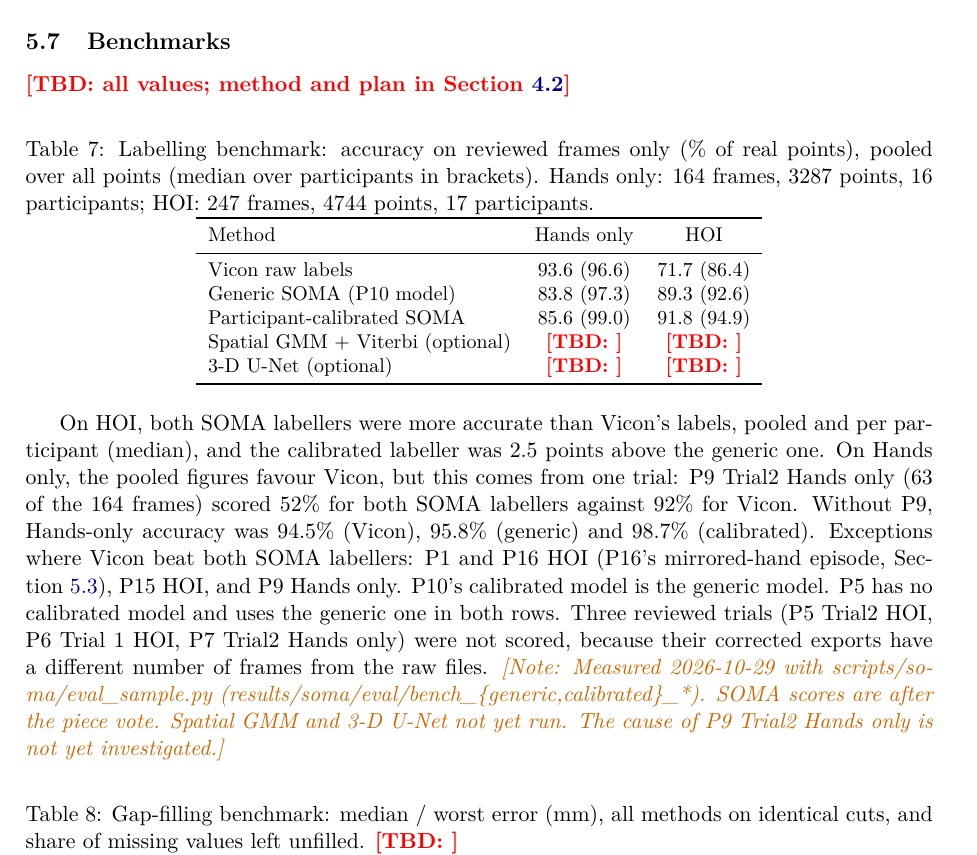
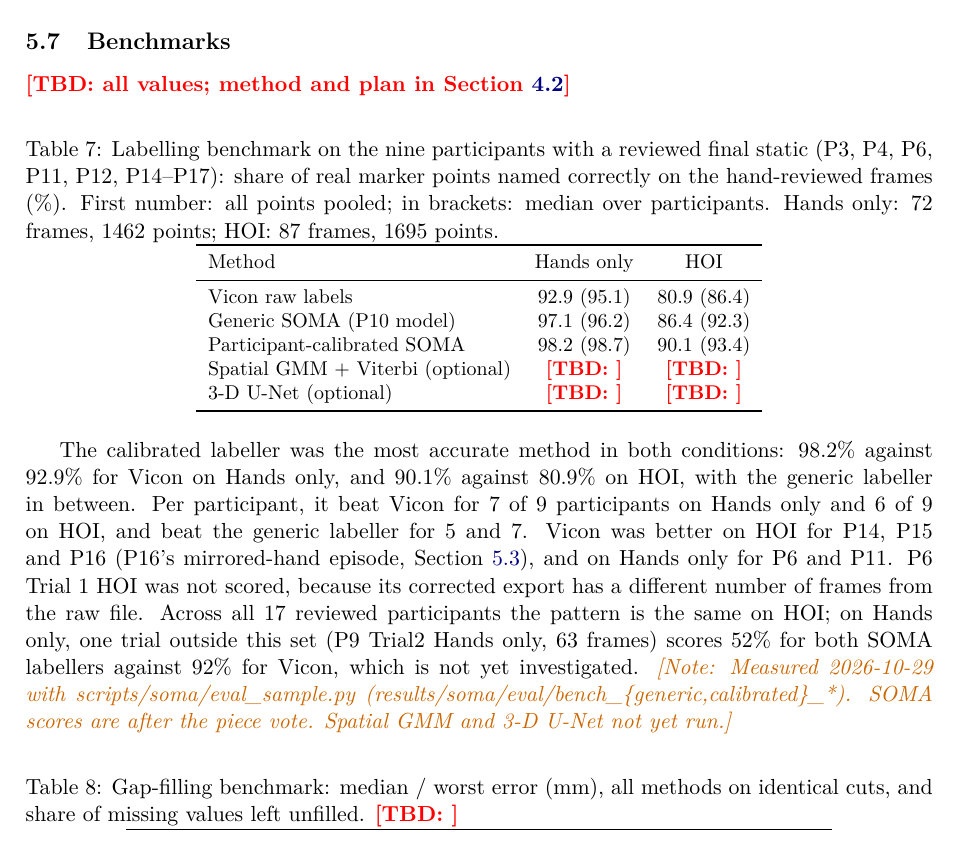
Before and after one commit to rosslovecchio/vicon2mano, a LaTeX paper (paper/main.tex): part of page 9 of 14, cut so that both start at the same text. Compiled offline with pdfLaTeX.

Commit message:
paper: Table 7 restricted to the nine participants with a final static
Co-Authored-By: Claude Opus 5.5 <noreply@anthropic.com>

```diff
--- a/paper/main.tex
+++ b/paper/main.tex
@@ -376,29 +376,27 @@ HOI & $-0.4$ ($-1.6$ to $+0.7$) & 10 / 0 / 7 & $-0.2$ ($-0.3$ to $+0.4$) & 13 /
 \tbd{all values; method and plan in Section~\ref{sec:benchmarking}}
 
 \begin{table}[h]\centering\small
-\caption{Labelling benchmark: accuracy on reviewed frames only (\% of real points), pooled over all points (median
-over participants in brackets). Hands only: 164 frames, 3287 points, 16 participants; HOI: 247 frames, 4744 points, 17
-participants.}\label{tab:bench-label}
+\caption{Labelling benchmark on the nine participants with a reviewed final static (P3, P4, P6, P11, P12, P14--P17):
+share of real marker points named correctly on the hand-reviewed frames (\%). First number: all points pooled; in
+brackets: median over participants. Hands only: 72 frames, 1462 points; HOI: 87 frames, 1695 points.}\label{tab:bench-label}
 \begin{tabular}{lcc}\toprule
 Method & Hands only & HOI \\\midrule
-Vicon raw labels & 93.6 (96.6) & 71.7 (86.4) \\
-Generic SOMA (P10 model) & 83.8 (97.3) & 89.3 (92.6) \\
-Participant-calibrated SOMA & 85.6 (99.0) & 91.8 (94.9) \\
+Vicon raw labels & 92.9 (95.1) & 80.9 (86.4) \\
+Generic SOMA (P10 model) & 97.1 (96.2) & 86.4 (92.3) \\
+Participant-calibrated SOMA & 98.2 (98.7) & 90.1 (93.4) \\
 Spatial GMM + Viterbi (optional) & \tbd{} & \tbd{} \\
 3-D U-Net (optional) & \tbd{} & \tbd{} \\\bottomrule
 \end{tabular}
 \end{table}
-On HOI, both SOMA labellers were more accurate than Vicon's labels, pooled and per participant (median), and the
-calibrated labeller was 2.5 points above the generic one. On Hands only, the pooled figures favour Vicon, but this
-comes from one trial: P9 Trial2 Hands only (63 of the 164 frames) scored 52\% for both SOMA labellers against 92\% for
-Vicon. Without P9, Hands-only accuracy was 94.5\% (Vicon), 95.8\% (generic) and 98.7\% (calibrated). Exceptions where
-Vicon beat both SOMA labellers: P1 and P16 HOI (P16's mirrored-hand episode, Section~\ref{sec:res-personalisation}),
-P15 HOI, and P9 Hands only. P10's calibrated model is the generic model. P5 has no calibrated model and uses the
-generic one in both rows. Three reviewed trials (P5 Trial2 HOI, P6 Trial 1 HOI, P7 Trial2 Hands only) were not
-scored, because their corrected exports have a different number of frames from the raw files.
+The calibrated labeller was the most accurate method in both conditions: 98.2\% against 92.9\% for Vicon on Hands
+only, and 90.1\% against 80.9\% on HOI, with the generic labeller in between. Per participant, it beat Vicon for 7 of 9
+participants on Hands only and 6 of 9 on HOI, and beat the generic labeller for 5 and 7. Vicon was better on HOI for
+P14, P15 and P16 (P16's mirrored-hand episode, Section~\ref{sec:res-personalisation}), and on Hands only for P6 and
+P11. P6 Trial 1 HOI was not scored, because its corrected export has a different number of frames from the raw file.
+Across all 17 reviewed participants the pattern is the same on HOI; on Hands only, one trial outside this set (P9 Trial2
+Hands only, 63 frames) scores 52\% for both SOMA labellers against 92\% for Vicon, which is not yet investigated.
 \note{Measured 2026-10-29 with scripts/soma/eval\_sample.py (results/soma/eval/bench\_\{generic,calibrated\}\_*). SOMA
-scores are after the piece vote. Spatial GMM and 3-D U-Net not yet run. The cause of P9 Trial2 Hands only is not yet
-investigated.}
+scores are after the piece vote. Spatial GMM and 3-D U-Net not yet run.}
 
 \begin{table}[h]\centering\small
 \caption{Gap-filling benchmark: median / worst error (mm), all methods on identical cuts, and share of missing values
```
Also changed, not shown: paper/main.pdf.
